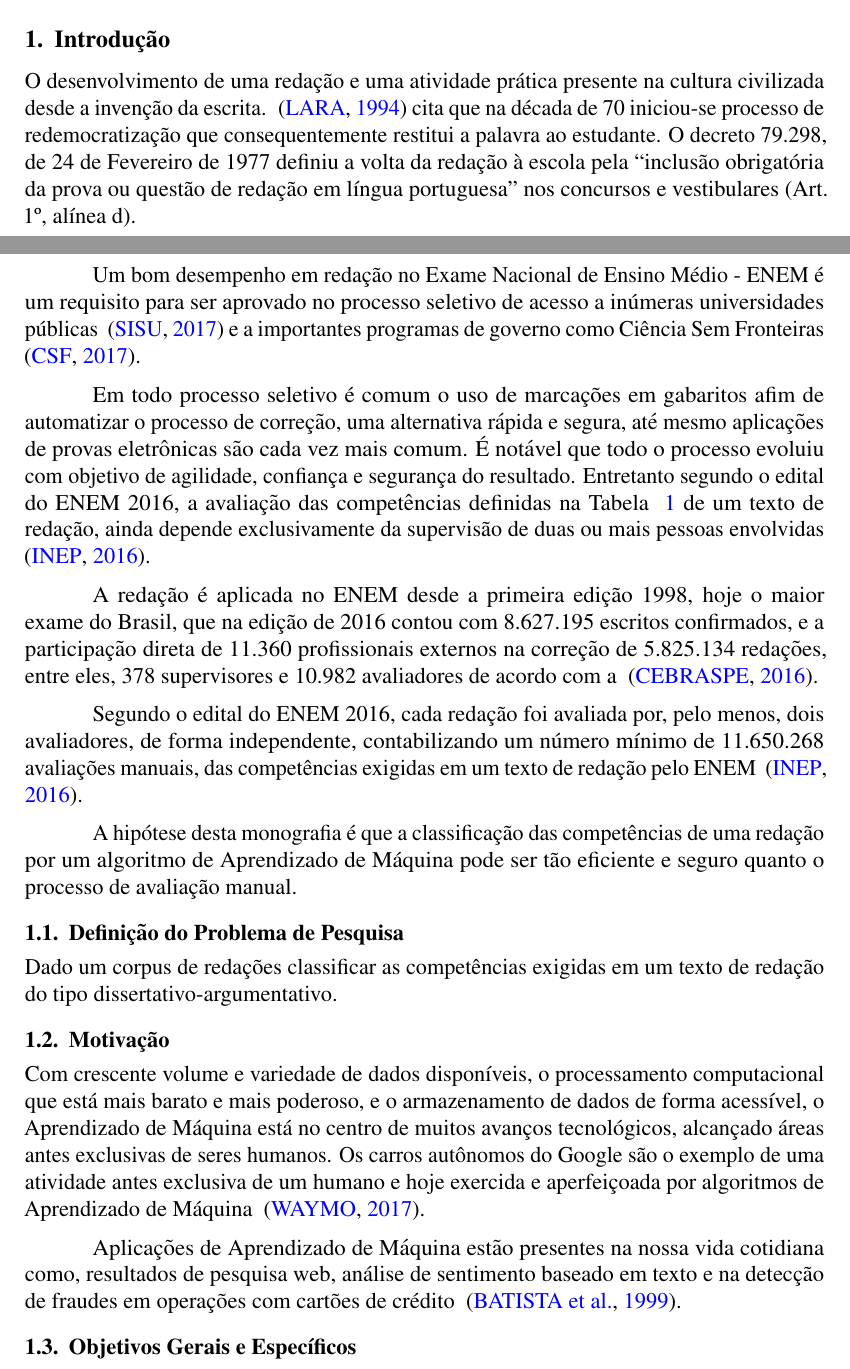
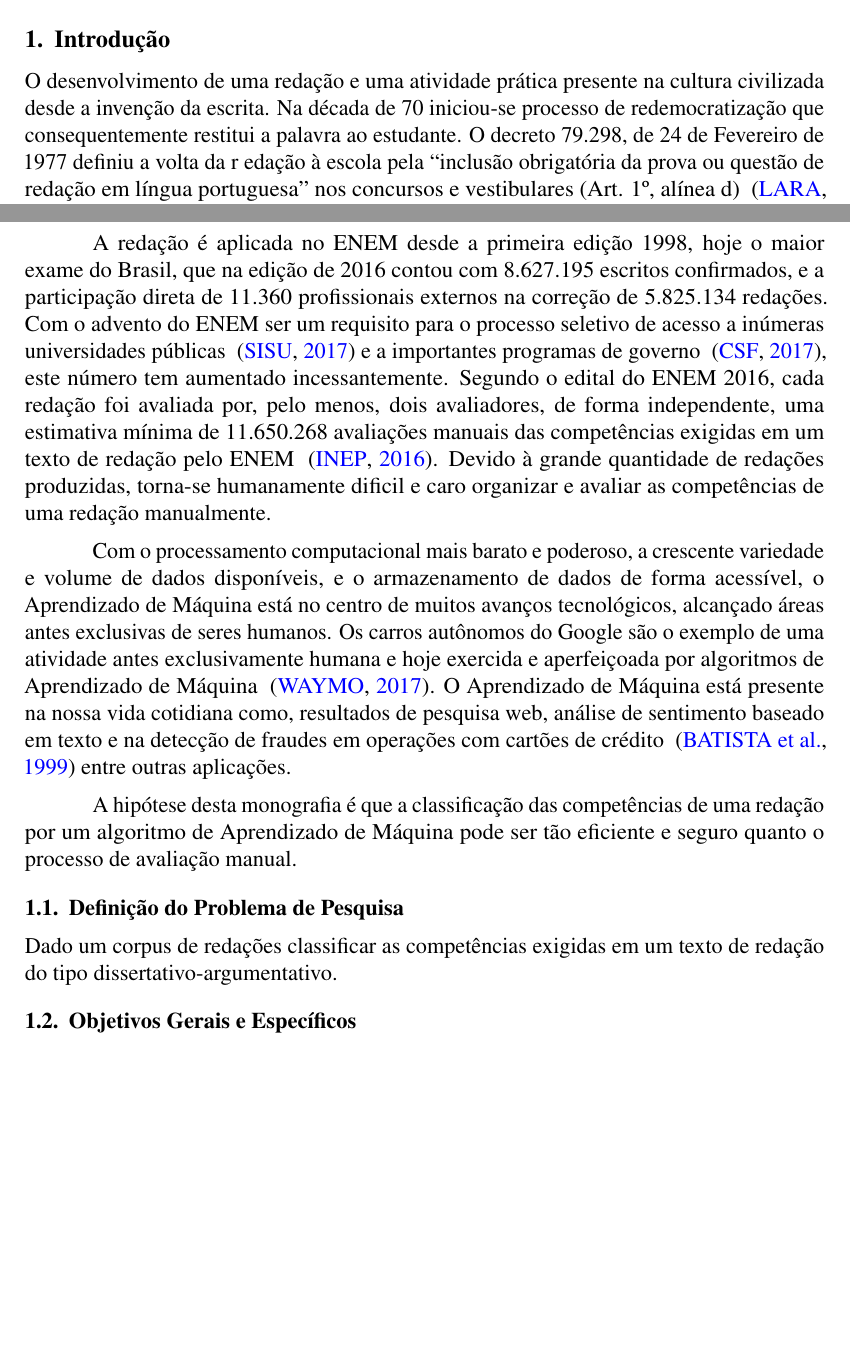
Before and after one commit to eugenio-cunha/machine-learning-article, a LaTeX paper (article.tex, which reads textual/introducao.tex): two parts of pages 1 and 2 of 14, joined at a grey line, cut so that both start at the same text, the shorter picture padded with empty space. Compiled offline with pdfLaTeX.

Commit message:
Organizando a introdução.

```diff
--- a/textual/introducao.tex
+++ b/textual/introducao.tex
@@ -1,13 +1,35 @@
 \section{Introdução}
-\noindent O desenvolvimento de uma redação e uma atividade prática presente na cultura civilizada desde a invenção da escrita. ~\cite{lara:1995} cita que na década de 70 iniciou-se processo de redemocratização que consequentemente restitui a palavra ao estudante. O decreto 79.298, de 24 de Fevereiro de 1977 definiu a volta da redação à escola pela ``inclusão obrigatória da prova ou questão de redação em língua portuguesa'' nos concursos e vestibulares (Art. 1º, alínea d).
+\noindent O desenvolvimento de uma redação e uma atividade prática presente na
+cultura civilizada desde a invenção da escrita. Na década de 70 iniciou-se
+processo de redemocratização que consequentemente restitui a palavra ao
+estudante. O decreto 79.298, de 24 de Fevereiro de 1977 definiu a volta da r
+edação à escola pela ``inclusão obrigatória da prova ou questão de redação em
+língua portuguesa'' nos concursos e vestibulares (Art. 1º, alínea d)
+~\cite{lara:1995}.
 
-Um bom desempenho em redação no Exame Nacional de Ensino Médio - ENEM é um requisito para ser aprovado no processo seletivo de acesso a inúmeras universidades públicas ~\cite{sisu:2017} e a importantes programas de governo como Ciência Sem Fronteiras ~\cite{csf:2017}.
+A redação é aplicada no ENEM desde a primeira edição 1998, hoje o maior exame
+do Brasil, que na edição de 2016 contou com 8.627.195 escritos confirmados, e a
+participação direta de 11.360 profissionais externos na correção de 5.825.134
+redações. Com o advento do ENEM ser um requisito para o processo seletivo de
+acesso a inúmeras universidades públicas ~\cite{sisu:2017} e a importantes
+programas de governo ~\cite{csf:2017}, este número tem aumentado
+incessantemente. Segundo o edital do ENEM 2016, cada redação foi avaliada por,
+pelo menos, dois avaliadores, de forma independente, uma estimativa mínima de
+11.650.268 avaliações manuais das competências exigidas em um texto de redação
+pelo ENEM ~\cite{edital_enem:2016}. Devido à grande quantidade de redações
+produzidas, torna-se humanamente dificil e caro organizar e avaliar as
+competências de uma redação manualmente.
 
-Em todo processo seletivo é comum o uso de marcações em gabaritos afim de automatizar o processo de correção, uma alternativa rápida e segura, até mesmo aplicações de provas eletrônicas são cada vez mais comum. É notável que todo o processo evoluiu com objetivo de agilidade, confiança e segurança do resultado. Entretanto segundo o edital do ENEM 2016, a avaliação das competências definidas na Tabela ~\ref{tab:matriz_referencia} de um texto de redação, ainda depende exclusivamente da supervisão de duas ou mais pessoas envolvidas ~\cite{edital_enem:2016}.
-
-A redação é aplicada no ENEM desde a primeira edição 1998, hoje o maior exame do Brasil, que na edição de 2016 contou com 8.627.195 escritos confirmados, e a participação direta de 11.360 profissionais externos na correção de 5.825.134 redações, entre eles, 378 supervisores e 10.982 avaliadores de acordo com a ~\cite{relatorio_de_gestao:2016}.
-
-Segundo o edital do ENEM 2016, cada redação foi avaliada por, pelo menos, dois avaliadores, de forma independente, contabilizando um número mínimo de 11.650.268 avaliações manuais, das competências exigidas em um texto de redação pelo ENEM ~\cite{edital_enem:2016}.
+Com o processamento computacional mais barato e poderoso, a crescente variedade
+e volume de dados disponíveis, e o armazenamento de dados de forma acessível,
+o Aprendizado de Máquina está no centro de muitos avanços tecnológicos,
+alcançado áreas antes exclusivas de seres humanos. Os carros autônomos do
+Google são o exemplo de uma atividade antes exclusivamente humana e hoje
+exercida e aperfeiçoada por algoritmos de Aprendizado de Máquina
+~\cite{waymo:2017}. O Aprendizado de Máquina está presente na nossa vida
+cotidiana como, resultados de pesquisa web, análise de sentimento baseado em
+texto e na detecção de fraudes em operações com cartões de crédito
+~\cite{batista1999aplicando} entre outras aplicações.
 
 A hipótese desta monografia é que a classificação das competências de uma redação por um algoritmo de Aprendizado de Máquina pode ser tão eficiente e seguro quanto o processo de avaliação manual.
 
@@ -15,11 +37,6 @@ A hipótese desta monografia é que a classificação das competências de uma r
 
 Dado um corpus de redações classificar as competências exigidas em um texto de redação do tipo dissertativo-argumentativo.
 
-\subsection{Motivação}
-
-Com crescente volume e variedade de dados disponíveis, o processamento computacional que está mais barato e mais poderoso, e o armazenamento de dados de forma acessível, o Aprendizado de Máquina está no centro de muitos avanços tecnológicos, alcançado áreas antes exclusivas de seres humanos. Os carros autônomos do Google são o exemplo de uma atividade antes exclusiva de um humano e hoje exercida e aperfeiçoada por algoritmos de Aprendizado de Máquina ~\cite{waymo:2017}.
-
-Aplicações de Aprendizado de Máquina estão presentes na nossa vida cotidiana como, resultados de pesquisa web, análise de sentimento baseado em texto e na detecção de fraudes em operações com cartões de crédito ~\cite{batista1999aplicando}.
 
 \subsection{Objetivos Gerais e Específicos}
 
```
Also changed, not shown: article.pdf.
